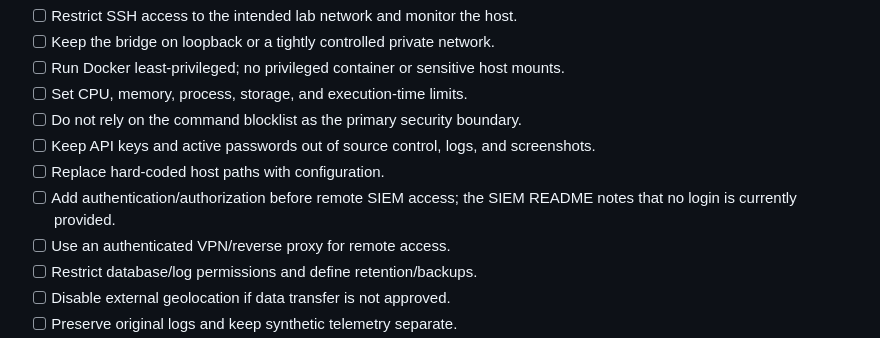
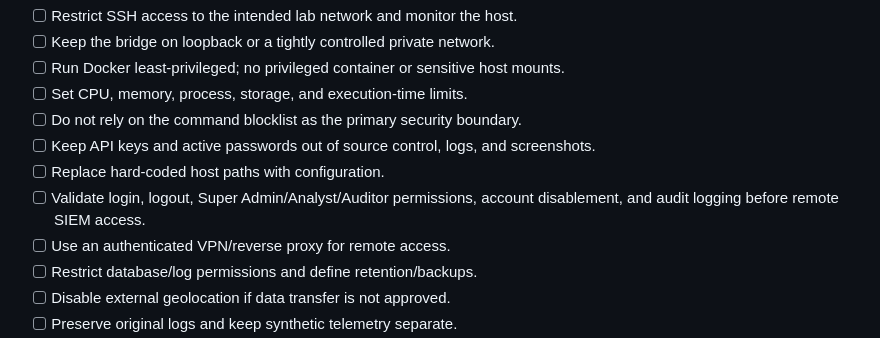
Before and after one commit to faizan-manazir/HyShield-A-Hybrid-AI-Driven-SSH-Honeypot-Framework-with-Dockerized-Command-Execution, a Markdown page: docs/PROJECT_DOCUMENTATION.md, the part around the change. Drawn GitHub-style.

Commit message:
docs(siem): update authentication validation checklist

```diff
--- a/docs/PROJECT_DOCUMENTATION.md
+++ b/docs/PROJECT_DOCUMENTATION.md
@@ -344,7 +344,7 @@ Before deployment beyond a local lab:
 - [ ] Do not rely on the command blocklist as the primary security boundary.
 - [ ] Keep API keys and active passwords out of source control, logs, and screenshots.
 - [ ] Replace hard-coded host paths with configuration.
-- [ ] Add authentication/authorization before remote SIEM access; the SIEM README notes that no login is currently provided.
+- [ ] Validate login, logout, Super Admin/Analyst/Auditor permissions, account disablement, and audit logging before remote SIEM access.
 - [ ] Use an authenticated VPN/reverse proxy for remote access.
 - [ ] Restrict database/log permissions and define retention/backups.
 - [ ] Disable external geolocation if data transfer is not approved.
```
